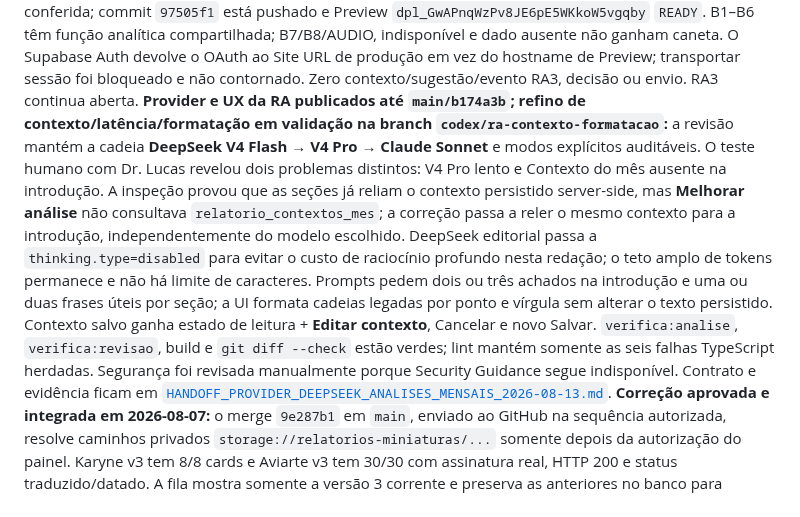
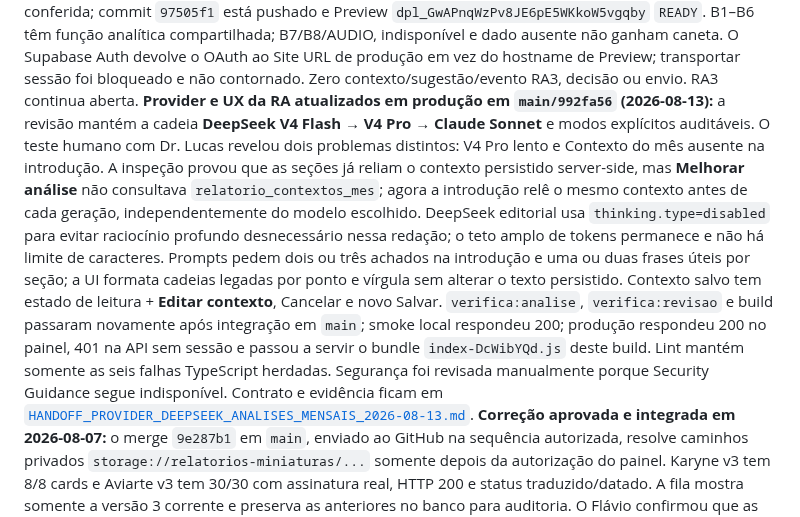
Before and after one commit to flacora-projetos/dacoraLP, a Markdown page: docs/PAINEL_PROGRESSO.md, the part around the change. GitHub-like rendering.

```diff
--- a/docs/PAINEL_PROGRESSO.md
+++ b/docs/PAINEL_PROGRESSO.md
@@ -29,7 +29,7 @@ somente a fixture governada da Karyne, sem contexto ou variações injetados, n
 consulta Supabase e não entra no build de produção. Regressão de revisão e build
 passaram; o navegador local falhou ao iniciar, então não há alegação de smoke.
 O estado é **RA2 concluída em produção; RA3 com migration e Preview concluídos, smoke autenticado bloqueado**. RA3 usa `codex/ra3-analises-secao`, base `7e9bc67`, e mantém a `main` intacta. Migration `20260813225317` foi conferida; commit `97505f1` está pushado e Preview `dpl_GwAPnqWzPv8JE6pE5WKkoW5vgqby` `READY`. B1–B6 têm função analítica compartilhada; B7/B8/AUDIO, indisponível e dado ausente não ganham caneta. O Supabase Auth devolve o OAuth ao Site URL de produção em vez do hostname de Preview; transportar sessão foi bloqueado e não contornado. Zero contexto/sugestão/evento RA3, decisão ou envio. RA3 continua aberta.
-**Provider e UX da RA publicados até `main/b174a3b`; refino de contexto/latência/formatação em validação na branch `codex/ra-contexto-formatacao`:** a revisão mantém a cadeia **DeepSeek V4 Flash → V4 Pro → Claude Sonnet** e modos explícitos auditáveis. O teste humano com Dr. Lucas revelou dois problemas distintos: V4 Pro lento e Contexto do mês ausente na introdução. A inspeção provou que as seções já reliam o contexto persistido server-side, mas **Melhorar análise** não consultava `relatorio_contextos_mes`; a correção passa a reler o mesmo contexto para a introdução, independentemente do modelo escolhido. DeepSeek editorial passa a `thinking.type=disabled` para evitar o custo de raciocínio profundo nesta redação; o teto amplo de tokens permanece e não há limite de caracteres. Prompts pedem dois ou três achados na introdução e uma ou duas frases úteis por seção; a UI formata cadeias legadas por ponto e vírgula sem alterar o texto persistido. Contexto salvo ganha estado de leitura + **Editar contexto**, Cancelar e novo Salvar. `verifica:analise`, `verifica:revisao`, build e `git diff --check` estão verdes; lint mantém somente as seis falhas TypeScript herdadas. Segurança foi revisada manualmente porque Security Guidance segue indisponível. Contrato e evidência ficam em [`HANDOFF_PROVIDER_DEEPSEEK_ANALISES_MENSAIS_2026-08-13.md`](HANDOFF_PROVIDER_DEEPSEEK_ANALISES_MENSAIS_2026-08-13.md).
+**Provider e UX da RA atualizados em produção em `main/992fa56` (2026-08-13):** a revisão mantém a cadeia **DeepSeek V4 Flash → V4 Pro → Claude Sonnet** e modos explícitos auditáveis. O teste humano com Dr. Lucas revelou dois problemas distintos: V4 Pro lento e Contexto do mês ausente na introdução. A inspeção provou que as seções já reliam o contexto persistido server-side, mas **Melhorar análise** não consultava `relatorio_contextos_mes`; agora a introdução relê o mesmo contexto antes de cada geração, independentemente do modelo escolhido. DeepSeek editorial usa `thinking.type=disabled` para evitar raciocínio profundo desnecessário nessa redação; o teto amplo de tokens permanece e não há limite de caracteres. Prompts pedem dois ou três achados na introdução e uma ou duas frases úteis por seção; a UI formata cadeias legadas por ponto e vírgula sem alterar o texto persistido. Contexto salvo tem estado de leitura + **Editar contexto**, Cancelar e novo Salvar. `verifica:analise`, `verifica:revisao` e build passaram novamente após integração em `main`; smoke local respondeu 200; produção respondeu 200 no painel, 401 na API sem sessão e passou a servir o bundle `index-DcWibYQd.js` deste build. Lint mantém somente as seis falhas TypeScript herdadas. Segurança foi revisada manualmente porque Security Guidance segue indisponível. Contrato e evidência ficam em [`HANDOFF_PROVIDER_DEEPSEEK_ANALISES_MENSAIS_2026-08-13.md`](HANDOFF_PROVIDER_DEEPSEEK_ANALISES_MENSAIS_2026-08-13.md).
 **Correção aprovada e integrada em 2026-08-07:** o merge `9e287b1` em `main`,
 enviado ao GitHub na sequência autorizada, resolve caminhos privados
 `storage://relatorios-miniaturas/...` somente depois
```
Also changed, not shown: docs/HANDOFF_PROVIDER_DEEPSEEK_ANALISES_MENSAIS_2026-08-13.md (+4 -2 lines).
